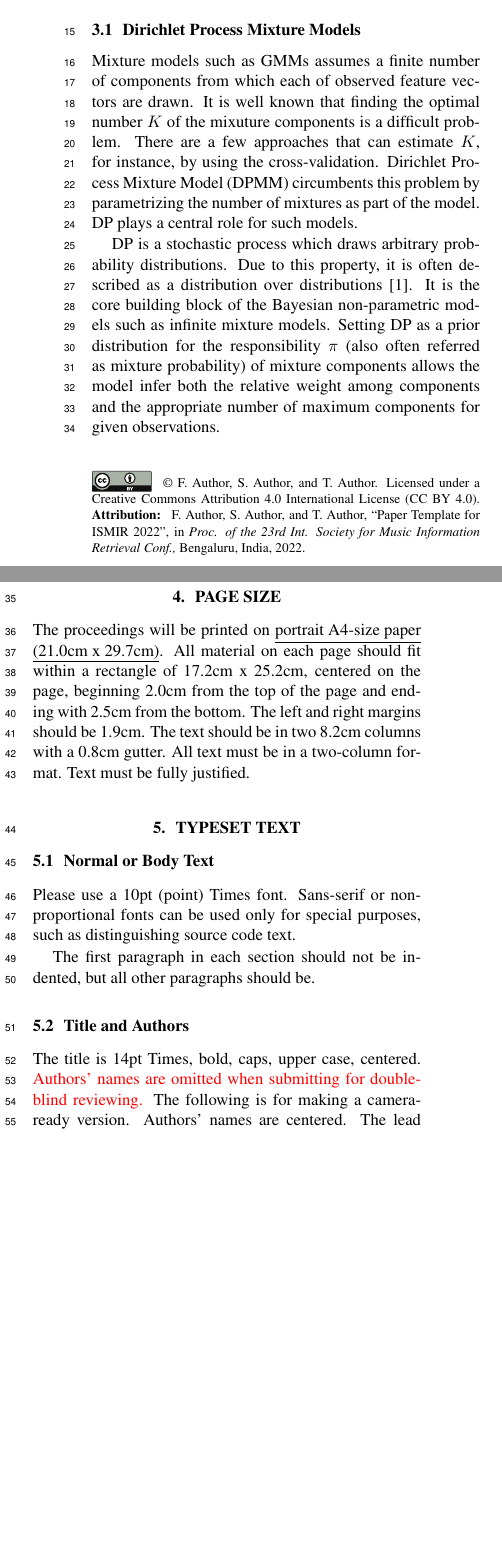
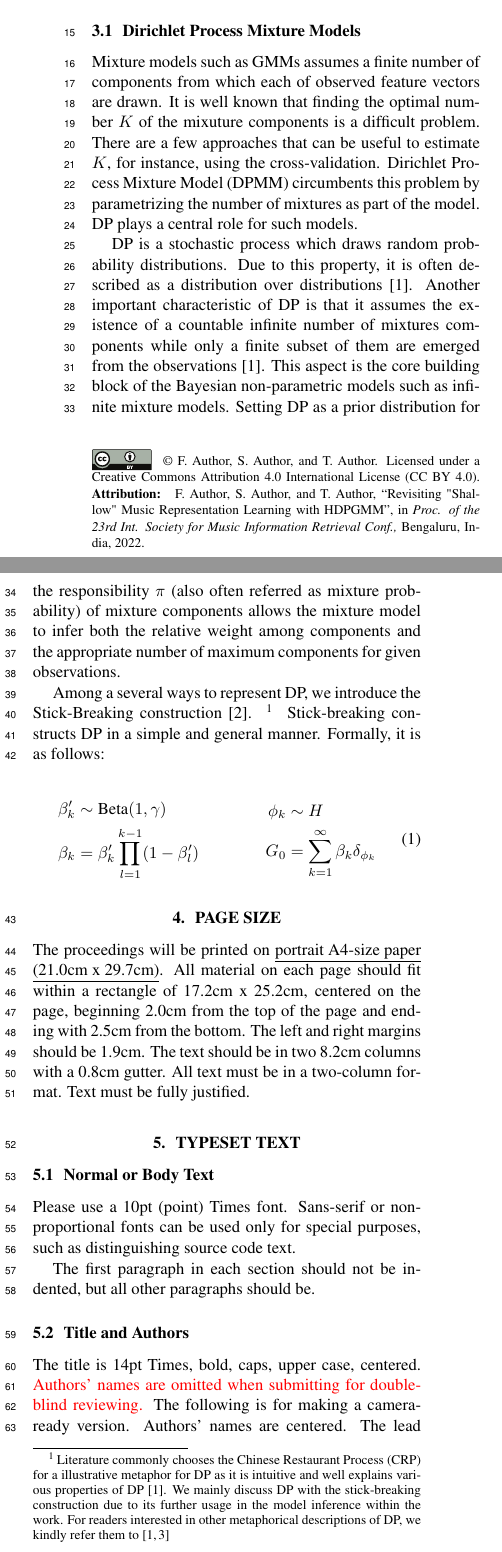
Before and after one commit to eldrin/hdpgmm-music-experiments, a LaTeX paper (paper/ismir_submission/ISMIR2022_template.tex, which reads paper/ismir_submission/ISMIRtemplate.bib): two parts of the columns of page 1 of 3, joined at a grey line, cut so that both start at the same text, the shorter picture padded with empty space. Compiled offline with pdfLaTeX.

Commit message:
working on the manuscript

```diff
--- a/paper/ismir_submission/ISMIR2022_template.tex
+++ b/paper/ismir_submission/ISMIR2022_template.tex
@@ -23,8 +23,8 @@
 
 % Title. Please use IEEE-compliant title case when specifying the title here,
 % as it has implications for the copyright notice
-% ------
-\title{Paper Template for ISMIR \conferenceyear}
+% -----
+\title{Revisiting "Shallow" Music Representation Learning with HDPGMM}
 
 % Note: Please do NOT use \thanks or a \footnote in any of the author markup
 
@@ -94,10 +94,25 @@ In this subsection, we introduce the main model we employ for this study; the Hi
 
 \subsection{Dirichlet Process Mixture Models}
 
-Mixture models such as GMMs assumes a finite number of components from which each of observed feature vectors are drawn. It is well known that finding the optimal number $K$ of the mixuture components is a difficult problem. There are a few approaches that can estimate $K$, for instance, by using the cross-validation. Dirichlet Process Mixture Model (DPMM) circumbents this problem by parametrizing the number of mixtures as part of the model. DP plays a central role for such models.
+Mixture models such as GMMs assumes a finite number of components from which each of observed feature vectors are drawn. It is well known that finding the optimal number $K$ of the mixuture components is a difficult problem. There are a few approaches that can be useful to estimate $K$, for instance, using the cross-validation. Dirichlet Process Mixture Model (DPMM) circumbents this problem by parametrizing the number of mixtures as part of the model. DP plays a central role for such models.
 
-DP is a stochastic process which draws arbitrary probability distributions. Due to this property, it is often described as a distribution over distributions \cite{DBLP:reference/ml/Teh17}. It is the core building block of the Bayesian non-parametric models such as infinite mixture models. Setting DP as a prior distribution for the responsibility $\pi$ (also often referred as mixture probability) of mixture components allows the model infer both the relative weight among components and the appropriate number of maximum components for given observations.
+DP is a stochastic process which draws random probability distributions. Due to this property, it is often described as a distribution over distributions \cite{DBLP:reference/ml/Teh17}. Another important characteristic of DP is that it assumes the existence of a countable infinite number of mixtures components while only a finite subset of them are emerged from the observations~\cite{DBLP:reference/ml/Teh17}. This aspect is the core building block of the Bayesian non-parametric models such as infinite mixture models. Setting DP as a prior distribution for the responsibility $\pi$ (also often referred as mixture probability) of mixture components allows the mixture model to infer both the relative weight among components and the appropriate number of maximum components for given observations.
 
+Among a several ways to represent DP, we introduce the Stick-Breaking construction~\cite{sethuraman94}.
+\footnote{Literature commonly chooses the Chinese Restaurant Process (CRP) for a illustrative metaphor for DP as it is intuitive and well explains various properties of DP~\cite{DBLP:reference/ml/Teh17}. We mainly discuss DP with the stick-breaking construction due to its further usage in the model inference within the work. For readers interested in other metaphorical descriptions of DP, we kindly refer them to~\cite{DBLP:reference/ml/Teh17, DBLP:conf/ismir/HoffmanBC08}}
+Stick-breaking constructs DP in a simple and general manner. Formally, it is as follows:
+
+\begin{equation}
+\begin{aligned}[c]
+    \beta^{\prime}_{k} &\sim \text{Beta}(1, \gamma) \\
+    \beta_{k} &= \beta^{\prime}_{k} \prod_{l=1}^{k-1} (1 - \beta_{l}^{\prime}) \\
+\end{aligned}
+\qquad\qquad
+\begin{aligned}[c]
+    \phi_{k} &\sim H \\
+    G_{0} &= \sum^{\infty}_{k=1} \beta_{k}\delta_{\phi_{k}}
+\end{aligned}
+\end{equation}
 
 
 
--- a/paper/ismir_submission/ISMIRtemplate.bib
+++ b/paper/ismir_submission/ISMIRtemplate.bib
@@ -58,0 +86 @@
+               Dirichlet Process},
```
Also changed, not shown: paper/ismir_submission/ISMIRtemplate.bib (36 more changed lines).
